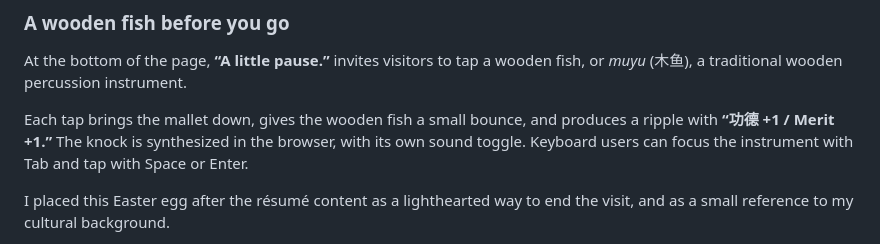
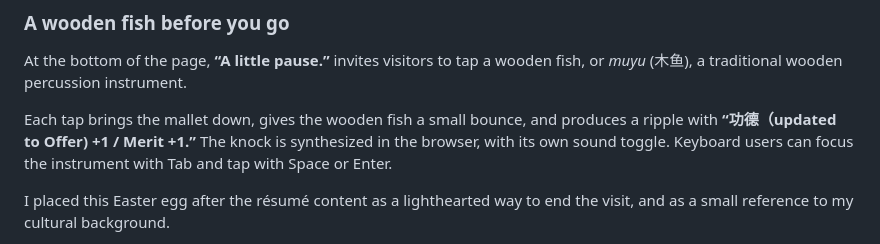
Before and after one commit to MMM1122/Yvette-Wu, a Markdown page: README.md, the part around the change. Rendered like a GitHub page.

Commit message:
Update merit text in README
Updated the text to reflect the change from '功德' to 'Offer'.

```diff
--- a/README.md
+++ b/README.md
@@ -46,7 +46,7 @@ This restraint is intentional: the fish is a companion to discover occasionally.
 
 At the bottom of the page, **“A little pause.”** invites visitors to tap a wooden fish, or *muyu* (木鱼), a traditional wooden percussion instrument.
 
-Each tap brings the mallet down, gives the wooden fish a small bounce, and produces a ripple with **“功德 +1 / Merit +1.”** The knock is synthesized in the browser, with its own sound toggle. Keyboard users can focus the instrument with Tab and tap with Space or Enter.
+Each tap brings the mallet down, gives the wooden fish a small bounce, and produces a ripple with **“功德（updated to Offer) +1 / Merit +1.”** The knock is synthesized in the browser, with its own sound toggle. Keyboard users can focus the instrument with Tab and tap with Space or Enter.
 
 I placed this Easter egg after the résumé content as a lighthearted way to end the visit, and as a small reference to my cultural background.
 
```
